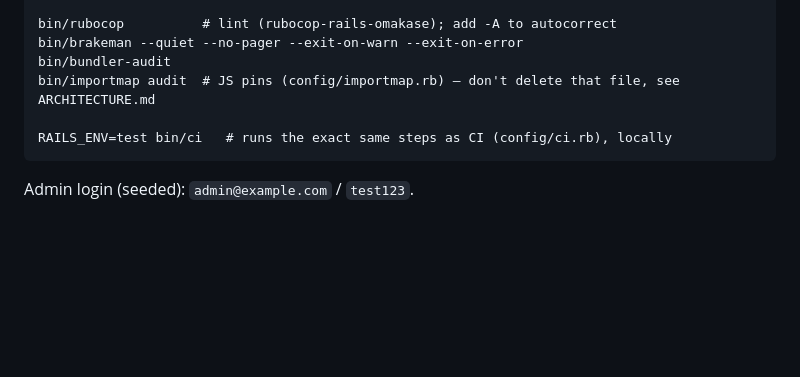
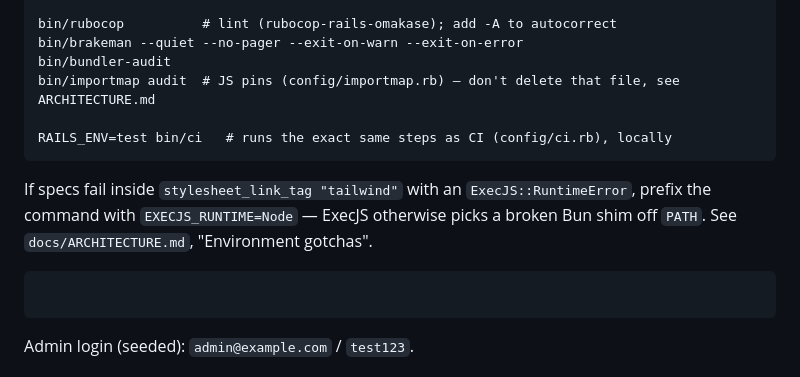
Before and after one commit to brandaochico/ocico-store, a Markdown page: CLAUDE.md, the part around the change. Drawn GitHub-style; blank space fills up the shorter version.

````diff
--- a/CLAUDE.md
+++ b/CLAUDE.md
@@ -58,6 +58,13 @@ bin/importmap audit  # JS pins (config/importmap.rb) — don't delete that file,
 RAILS_ENV=test bin/ci   # runs the exact same steps as CI (config/ci.rb), locally
 ```
 
+If specs fail inside `stylesheet_link_tag "tailwind"` with an `ExecJS::RuntimeError`, prefix the command
+with `EXECJS_RUNTIME=Node` — ExecJS otherwise picks a broken Bun shim off `PATH`. See
+`docs/ARCHITECTURE.md`, "Environment gotchas".
+
+```
+```
+
 Admin login (seeded): `admin@example.com` / `test123`.
 
 ## Brand name
````
Also changed, not shown: docs/ARCHITECTURE.md (+17 -0 lines).
